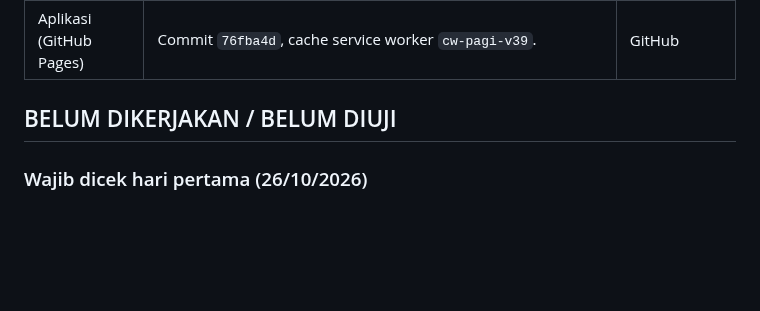
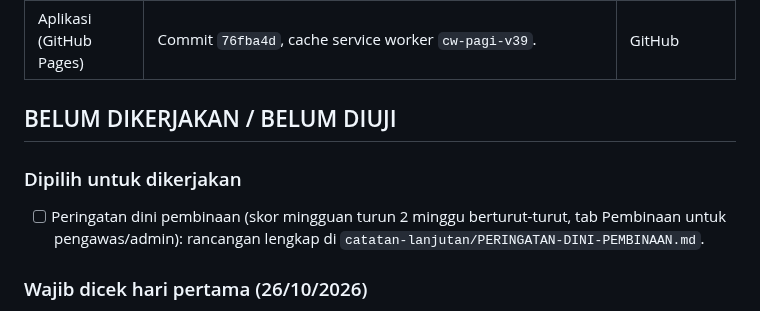
Before and after one commit to satpasbwi-sim/cw-pagi-app, a Markdown page: catatan-lanjutan/STATUS-LANJUTAN.md, the part around the change. Drawn GitHub-style; blank space fills up the shorter version.

```diff
--- a/catatan-lanjutan/STATUS-LANJUTAN.md
+++ b/catatan-lanjutan/STATUS-LANJUTAN.md
@@ -30,6 +30,10 @@ Tidak berisi kata sandi atau kode rahasia.
 | Aplikasi (GitHub Pages) | Commit `76fba4d`, cache service worker `cw-pagi-v39`. | GitHub |
 
 ## BELUM DIKERJAKAN / BELUM DIUJI
+### Dipilih untuk dikerjakan
+- [ ] Peringatan dini pembinaan (skor mingguan turun 2 minggu berturut-turut, tab Pembinaan untuk pengawas/admin):
+  rancangan lengkap di `catatan-lanjutan/PERINGATAN-DINI-PEMBINAAN.md`.
+
 ### Wajib dicek hari pertama (26/10/2026)
 - [ ] Satu NRP resmi: Lapor/Ceklok mengikuti aturan resmi (ditolak di luar jam/radius/tanpa foto).
 - [ ] Setelah reset ±19.00, data NRP resmi hari itu masih ada di LOG LAPOR / LOG CEKLOK.
```
Also changed, not shown: catatan-lanjutan/PERINGATAN-DINI-PEMBINAAN.md (added, +76 -0 lines).
